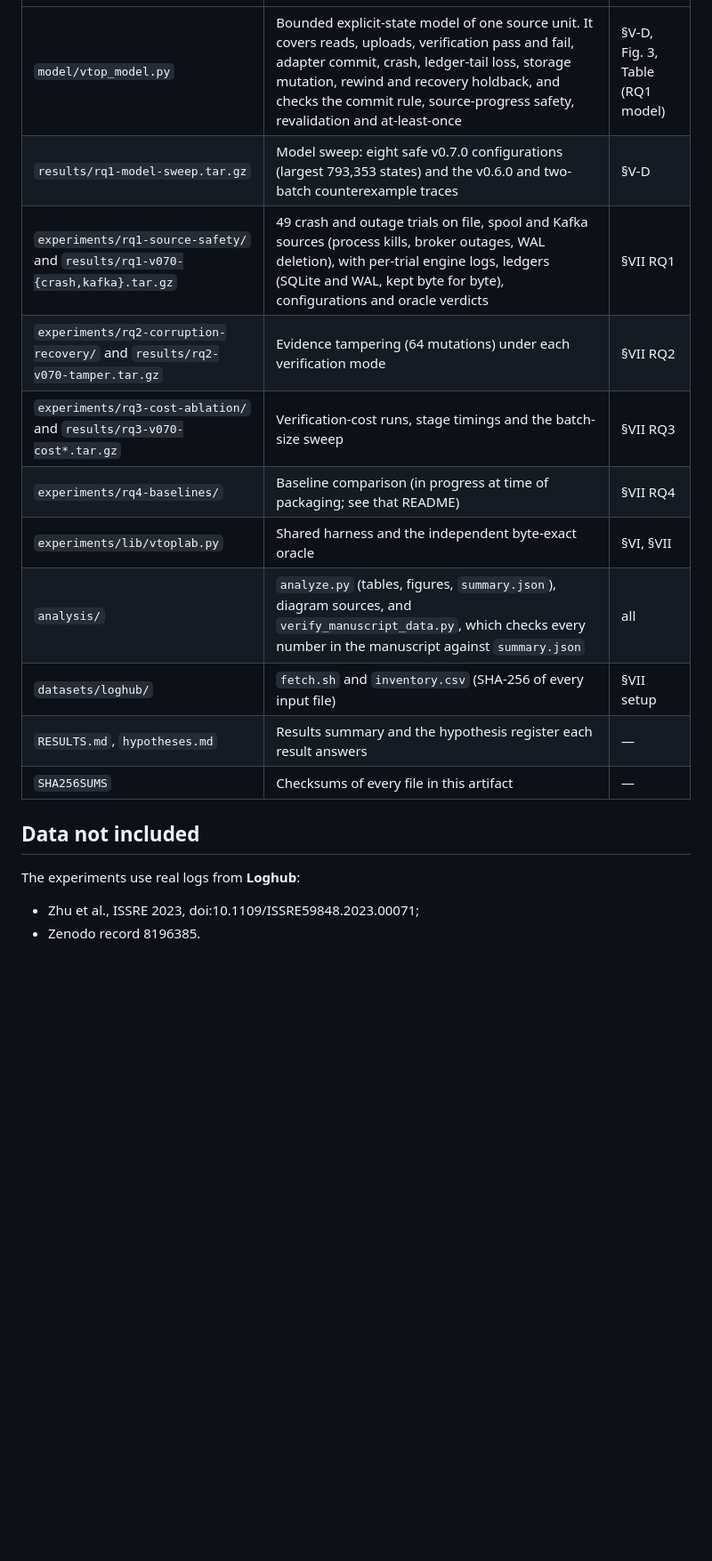
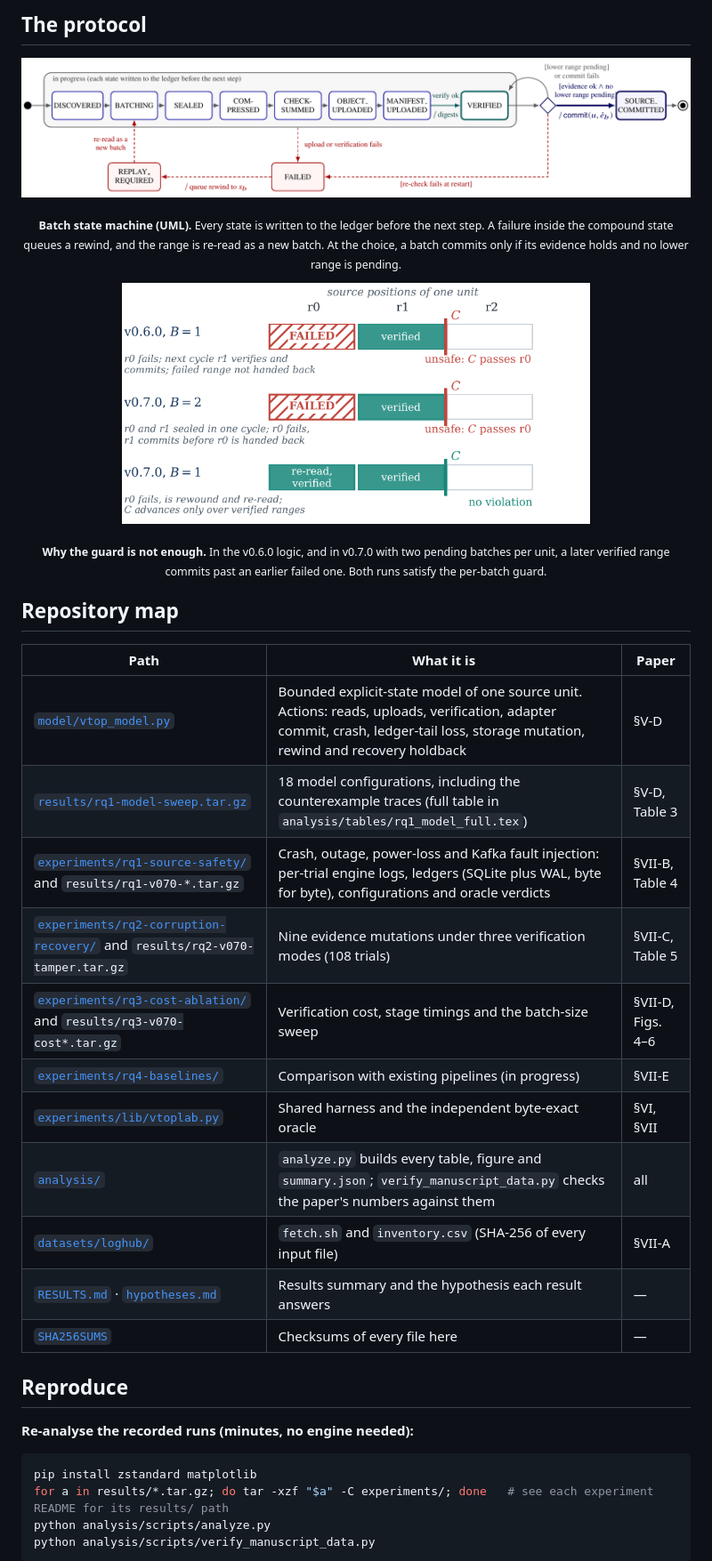
Before and after one commit to allamiro/vtop-paper-artifact, a Markdown page: README.md, the part around one of its changes. Shown at 89% size. GitHub-like rendering; pictures changed too: docs/figures/counterexamples.png (added), docs/figures/state-machine.png (added); blank space fills up the shorter version.

Commit message:
README as a research landing page: findings at a glance, protocol figures, repository map, reproduction, citations

````diff
--- a/README.md
+++ b/README.md
@@ -15,19 +57,34 @@ This artifact accompanies the paper by Tamir Suliman (submitted to *IEEE Transac
+## The protocol
+
+<p align="center"><img src="docs/figures/state-machine.png" alt="Batch state machine of VTOP v0.7.0 in UML notation" width="100%"></p>
+<p align="center"><sub><b>Batch state machine (UML).</b> Every state is written to the ledger before the next step. A failure inside the compound state queues a rewind, and the range is re-read as a new batch. At the choice, a batch commits only if its evidence holds and no lower range is pending.</sub></p>
+
+<p align="center"><img src="docs/figures/counterexamples.png" alt="Shortest counterexamples found by the model" width="70%"></p>
+<p align="center"><sub><b>Why the guard is not enough.</b> In the v0.6.0 logic, and in v0.7.0 with two pending batches per unit, a later verified range commits past an earlier failed one. Both runs satisfy the per-batch guard.</sub></p>
+
+## Repository map
+
+| Path | What it is | Paper |
 |---|---|---|
-| `model/vtop_model.py` | Bounded explicit-state model of one source unit. It covers reads, uploads, verification pass and fail, adapter commit, crash, ledger-tail loss, storage mutation, rewind and recovery holdback, and checks the commit rule, source-progress safety, revalidation and at-least-once | §V-D, Fig. 3, Table (RQ1 model) |
-| `results/rq1-model-sweep.tar.gz` | Model sweep: eight safe v0.7.0 configurations (largest 793,353 states) and the v0.6.0 and two-batch counterexample traces | §V-D |
-| `experiments/rq1-source-safety/` and `results/rq1-v070-{crash,kafka}.tar.gz` | 49 crash and outage trials on file, spool and Kafka sources (process kills, broker outages, WAL deletion), with per-trial engine logs, ledgers (SQLite and WAL, kept byte for byte), configurations and oracle verdicts | §VII RQ1 |
-| `experiments/rq2-corruption-recovery/` and `results/rq2-v070-tamper.tar.gz` | Evidence tampering (64 mutations) under each verification mode | §VII RQ2 |
-| `experiments/rq3-cost-ablation/` and `results/rq3-v070-cost*.tar.gz` | Verification-cost runs, stage timings and the batch-size sweep | §VII RQ3 |
-| `experiments/rq4-baselines/` | Baseline comparison (in progress at time of packaging; see that README) | §VII RQ4 |
-| `experiments/lib/vtoplab.py` | Shared harness and the independent byte-exact oracle | §VI, §VII |
-| `analysis/` | `analyze.py` (tables, figures, `summary.json`), diagram sources, and `verify_manuscript_data.py`, which checks every number in the manuscript against `summary.json` | all |
-| `datasets/loghub/` | `fetch.sh` and `inventory.csv` (SHA-256 of every input file) | §VII setup |
-| `RESULTS.md`, `hypotheses.md` | Results summary and the hypothesis register each result answers | — |
-| `SHA256SUMS` | Checksums of every file in this artifact | — |
+| [`model/vtop_model.py`](model/vtop_model.py) | Bounded explicit-state model of one source unit. Actions: reads, uploads, verification, adapter commit, crash, ledger-tail loss, storage mutation, rewind and recovery holdback | §V-D |
+| [`results/rq1-model-sweep.tar.gz`](results/) | 18 model configurations, including the counterexample traces (full table in `analysis/tables/rq1_model_full.tex`) | §V-D, Table 3 |
+| [`experiments/rq1-source-safety/`](experiments/rq1-source-safety/) and `results/rq1-v070-*.tar.gz` | Crash, outage, power-loss and Kafka fault injection: per-trial engine logs, ledgers (SQLite plus WAL, byte for byte), configurations and oracle verdicts | §VII-B, Table 4 |
+| [`experiments/rq2-corruption-recovery/`](experiments/rq2-corruption-recovery/) and `results/rq2-v070-tamper.tar.gz` | Nine evidence mutations under three verification modes (108 trials) | §VII-C, Table 5 |
+| [`experiments/rq3-cost-ablation/`](experiments/rq3-cost-ablation/) and `results/rq3-v070-cost*.tar.gz` | Verification cost, stage timings and the batch-size sweep | §VII-D, Figs. 4–6 |
+| [`experiments/rq4-baselines/`](experiments/rq4-baselines/) | Comparison with existing pipelines (in progress) | §VII-E |
+| [`experiments/lib/vtoplab.py`](experiments/lib/vtoplab.py) | Shared harness and the independent byte-exact oracle | §VI, §VII |
+| [`analysis/`](analysis/) | `analyze.py` builds every table, figure and `summary.json`; `verify_manuscript_data.py` checks the paper's numbers against them | all |
+| [`datasets/loghub/`](datasets/loghub/) | `fetch.sh` and `inventory.csv` (SHA-256 of every input file) | §VII-A |
+| [`RESULTS.md`](RESULTS.md) · [`hypotheses.md`](hypotheses.md) | Results summary and the hypothesis each result answers | — |
+| [`SHA256SUMS`](SHA256SUMS) | Checksums of every file here | — |
 
-## Data not included
+## Reproduce
 
-The experiments use real logs from **Loghub**:
-- Zhu et al., ISSRE 2023, doi:10.1109/ISSRE59848.2023.00071;
-- Zenodo record 8196385.
+**Re-analyse the recorded runs (minutes, no engine needed):**
+```bash
+pip install zstandard matplotlib
+for a in results/*.tar.gz; do tar -xzf "$a" -C experiments/; done   # see each experiment README for its results/ path
+python analysis/scripts/analyze.py
+python analysis/scripts/verify_manuscript_data.py
+```
 
````
Also changed, not shown: other parts of README.md (+103 -38 lines), 13 other files.
